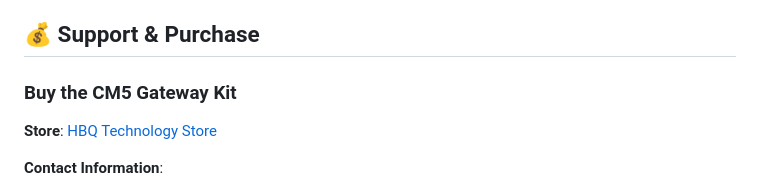
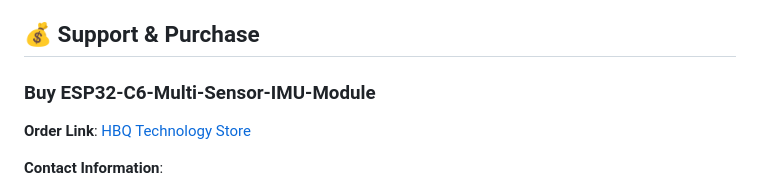
Before and after one commit to minhhung1909/ESP32-C6-Multi-Sensor-IMU-Module, a Markdown page: README.md, the part around the change. Drawn GitHub-style.

```diff
--- a/README.md
+++ b/README.md
@@ -181,8 +181,8 @@ This project is licensed under the MIT License - see the [LICENSE](LICENSE) file
 
 ## 💰 Support & Purchase
 
-### Buy the CM5 Gateway Kit
-**Store**: [HBQ Technology Store](https://store.hbqsolution.com/)
+### Buy ESP32-C6-Multi-Sensor-IMU-Module
+**Order Link**: [HBQ Technology Store](https://store.hbqsolution.com/?product=esp32-c6-multi-sensor-imu-module)
 
 **Contact Information**:
 - Email: contact@hbqsolution.com | hbqsolution@gmail.com
```
